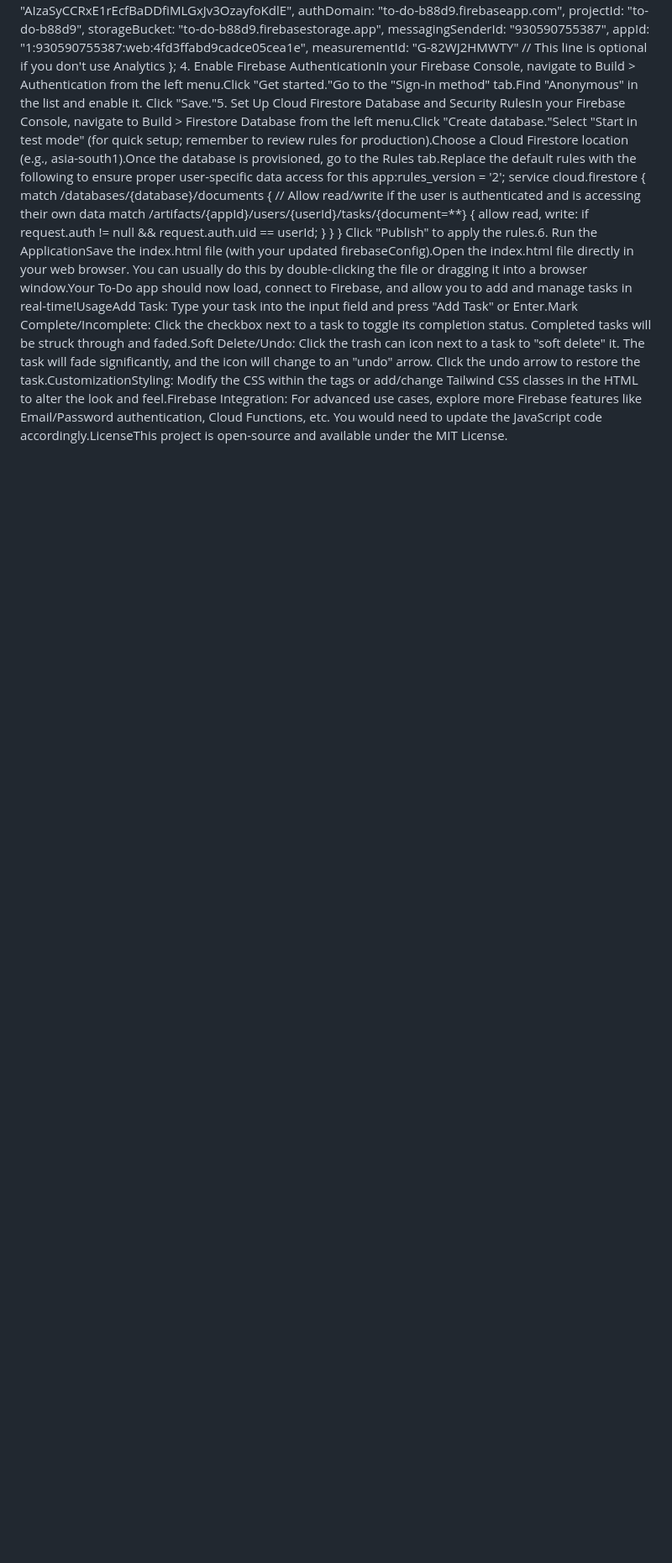
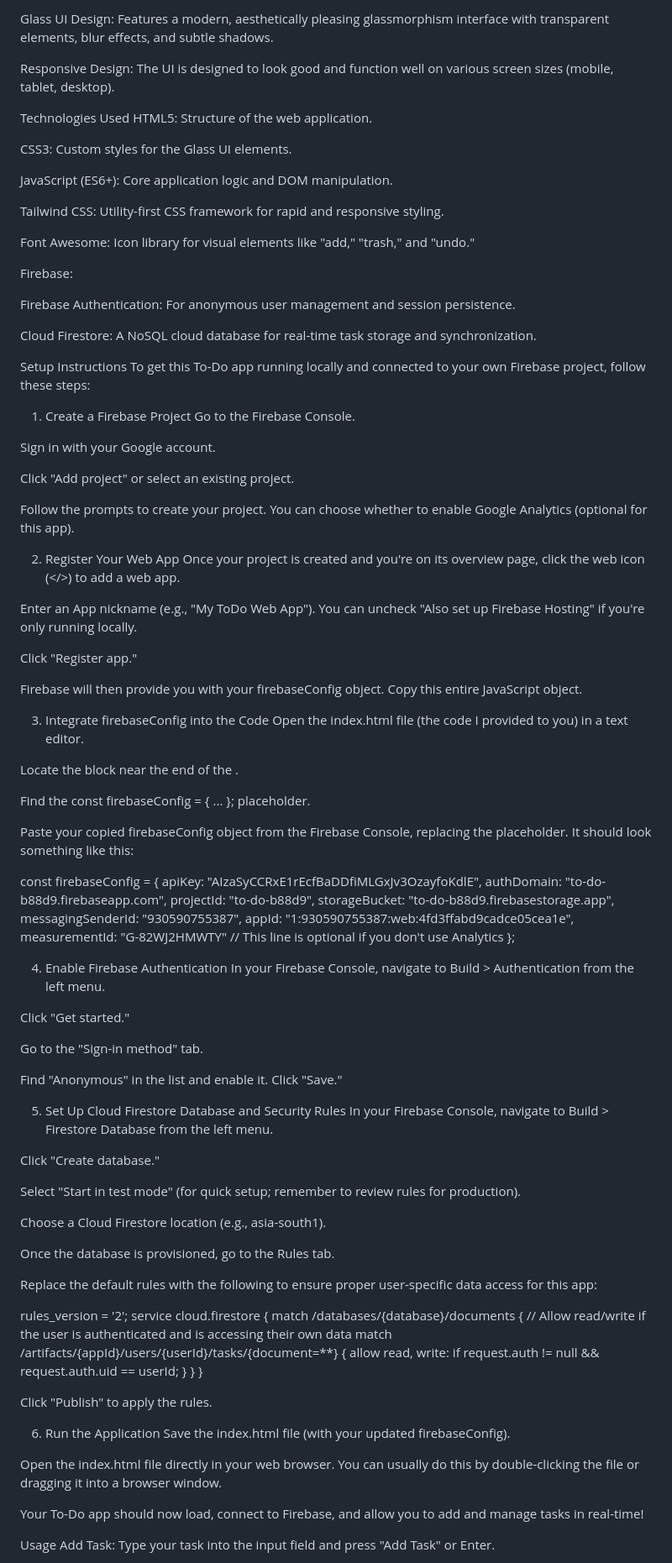
Before and after one commit to kenil-gopani/To-Do, a Markdown page: README.md, the part around the change printed below. Shown: that part at 84% size. Drawn GitHub-style; blank space fills up the shorter version.

```diff
--- a/README.md
+++ b/README.md
@@ -2,3 +16,55 @@ Real-Time To-Do App (Glass UI)OverviewThis is a modern, real-time To-Do applicat
+Glass UI Design: Features a modern, aesthetically pleasing glassmorphism interface with transparent elements, blur effects, and subtle shadows.
+
+Responsive Design: The UI is designed to look good and function well on various screen sizes (mobile, tablet, desktop).
+
+Technologies Used
+HTML5: Structure of the web application.
+
+CSS3: Custom styles for the Glass UI elements.
+
+JavaScript (ES6+): Core application logic and DOM manipulation.
+
+Tailwind CSS: Utility-first CSS framework for rapid and responsive styling.
+
+Font Awesome: Icon library for visual elements like "add," "trash," and "undo."
+
+Firebase:
+
+Firebase Authentication: For anonymous user management and session persistence.
+
+Cloud Firestore: A NoSQL cloud database for real-time task storage and synchronization.
+
+Setup Instructions
+To get this To-Do app running locally and connected to your own Firebase project, follow these steps:
+
+1. Create a Firebase Project
+Go to the Firebase Console.
+
+Sign in with your Google account.
+
+Click "Add project" or select an existing project.
+
+Follow the prompts to create your project. You can choose whether to enable Google Analytics (optional for this app).
+
+2. Register Your Web App
+Once your project is created and you're on its overview page, click the web icon (</>) to add a web app.
+
+Enter an App nickname (e.g., "My ToDo Web App"). You can uncheck "Also set up Firebase Hosting" if you're only running locally.
+
+Click "Register app."
+
+Firebase will then provide you with your firebaseConfig object. Copy this entire JavaScript object.
+
+3. Integrate firebaseConfig into the Code
+Open the index.html file (the code I provided to you) in a text editor.
+
+Locate the <script type="module"> block near the end of the <body>.
+
+Find the const firebaseConfig = { ... }; placeholder.
+
+Paste your copied firebaseConfig object from the Firebase Console, replacing the placeholder. It should look something like this:
+
+const firebaseConfig = {
   apiKey: "AIzaSyCCRxE1rEcfBaDDfiMLGxJv3OzayfoKdlE",
   authDomain: "to-do-b88d9.firebaseapp.com",
   projectId: "to-do-b88d9",
@@ -7,7 +73,31 @@ Real-Time To-Do App (Glass UI)OverviewThis is a modern, real-time To-Do applicat
   appId: "1:930590755387:web:4fd3ffabd9cadce05cea1e",
   measurementId: "G-82WJ2HMWTY" // This line is optional if you don't use Analytics
 };
-4. Enable Firebase AuthenticationIn your Firebase Console, navigate to Build > Authentication from the left menu.Click "Get started."Go to the "Sign-in method" tab.Find "Anonymous" in the list and enable it. Click "Save."5. Set Up Cloud Firestore Database and Security RulesIn your Firebase Console, navigate to Build > Firestore Database from the left menu.Click "Create database."Select "Start in test mode" (for quick setup; remember to review rules for production).Choose a Cloud Firestore location (e.g., asia-south1).Once the database is provisioned, go to the Rules tab.Replace the default rules with the following to ensure proper user-specific data access for this app:rules_version = '2';
+
+
+4. Enable Firebase Authentication
+In your Firebase Console, navigate to Build > Authentication from the left menu.
+
+Click "Get started."
+
+Go to the "Sign-in method" tab.
+
+Find "Anonymous" in the list and enable it. Click "Save."
+
+5. Set Up Cloud Firestore Database and Security Rules
+In your Firebase Console, navigate to Build > Firestore Database from the left menu.
+
+Click "Create database."
+
+Select "Start in test mode" (for quick setup; remember to review rules for production).
+
+Choose a Cloud Firestore location (e.g., asia-south1).
+
+Once the database is provisioned, go to the Rules tab.
+
+Replace the default rules with the following to ensure proper user-specific data access for this app:
+
+rules_version = '2';
 service cloud.firestore {
   match /databases/{database}/documents {
     // Allow read/write if the user is authenticated and is accessing their own data
@@ -16,4 +106,17 @@ service cloud.firestore {
     }
   }
 }
-Click "Publish" to apply the rules.6. Run the ApplicationSave the index.html file (with your updated firebaseConfig).Open the index.html file directly in your web browser. You can usually do this by double-clicking the file or dragging it into a browser window.Your To-Do app should now load, connect to Firebase, and allow you to add and manage tasks in real-time!UsageAdd Task: Type your task into the input field and press "Add Task" or Enter.Mark Complete/Incomplete: Click the checkbox next to a task to toggle its completion status. Completed tasks will be struck through and faded.Soft Delete/Undo: Click the trash can icon next to a task to "soft delete" it. The task will fade significantly, and the icon will change to an "undo" arrow. Click the undo arrow to restore the task.CustomizationStyling: Modify the CSS within the <style> tags or add/change Tailwind CSS classes in the HTML to alter the look and feel.Firebase Integration: For advanced use cases, explore more Firebase features like Email/Password authentication, Cloud Functions, etc. You would need to update the JavaScript code accordingly.LicenseThis project is open-source and available under the MIT License.
+
+
+Click "Publish" to apply the rules.
+
+6. Run the Application
+Save the index.html file (with your updated firebaseConfig).
+
+Open the index.html file directly in your web browser. You can usually do this by double-clicking the file or dragging it into a browser window.
+
+Your To-Do app should now load, connect to Firebase, and allow you to add and manage tasks in real-time!
+
+Usage
+Add Task: Type your task into the input field and press "Add Task" or Enter.
+
```
Also changed, not shown: other parts of README.md (+26 -1 lines).
